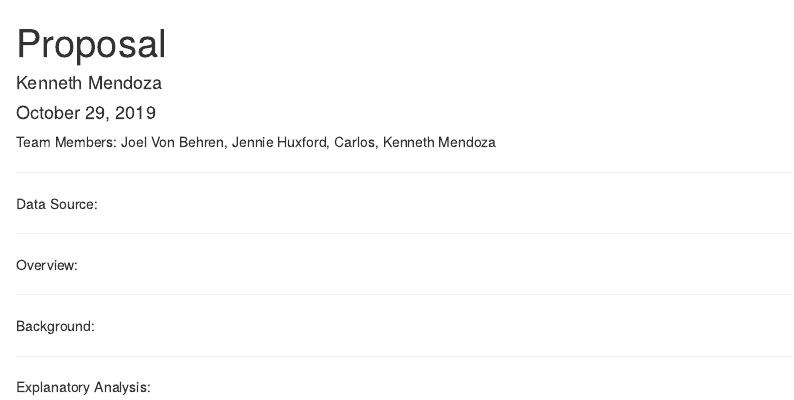
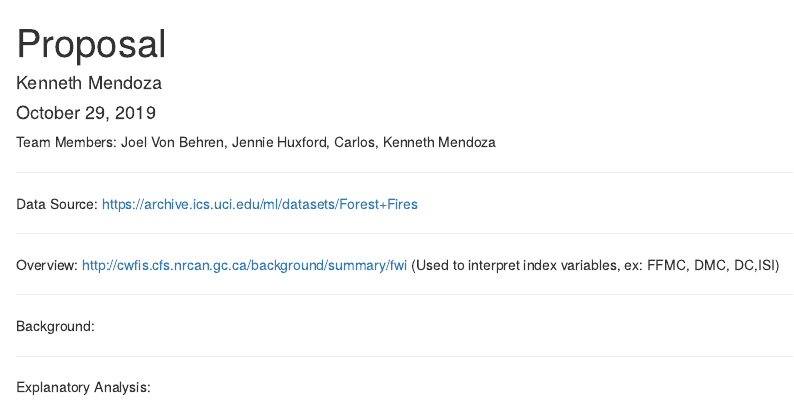
Before and after one commit to Kenneh7/DS202Proj, an R Markdown document (Finalproj.Rmd): the page in a window 1100 px wide, from its top. Rendered offline with R 4.5, knitr and Pandoc, with nearby package versions.

Commit message:
added links to R

```diff
--- a/Finalproj.Rmd
+++ b/Finalproj.Rmd
@@ -13,11 +13,12 @@ Team Members: Joel Von Behren, Jennie Huxford, Carlos, Kenneth Mendoza
 
 ***
 
-Data Source:
+Data Source: https://archive.ics.uci.edu/ml/datasets/Forest+Fires
 
 ***
 
-Overview:
+Overview: http://cwfis.cfs.nrcan.gc.ca/background/summary/fwi (Used to interpret index variables, ex: FFMC, DMC, DC,ISI)
+
 
 ***
 
```
